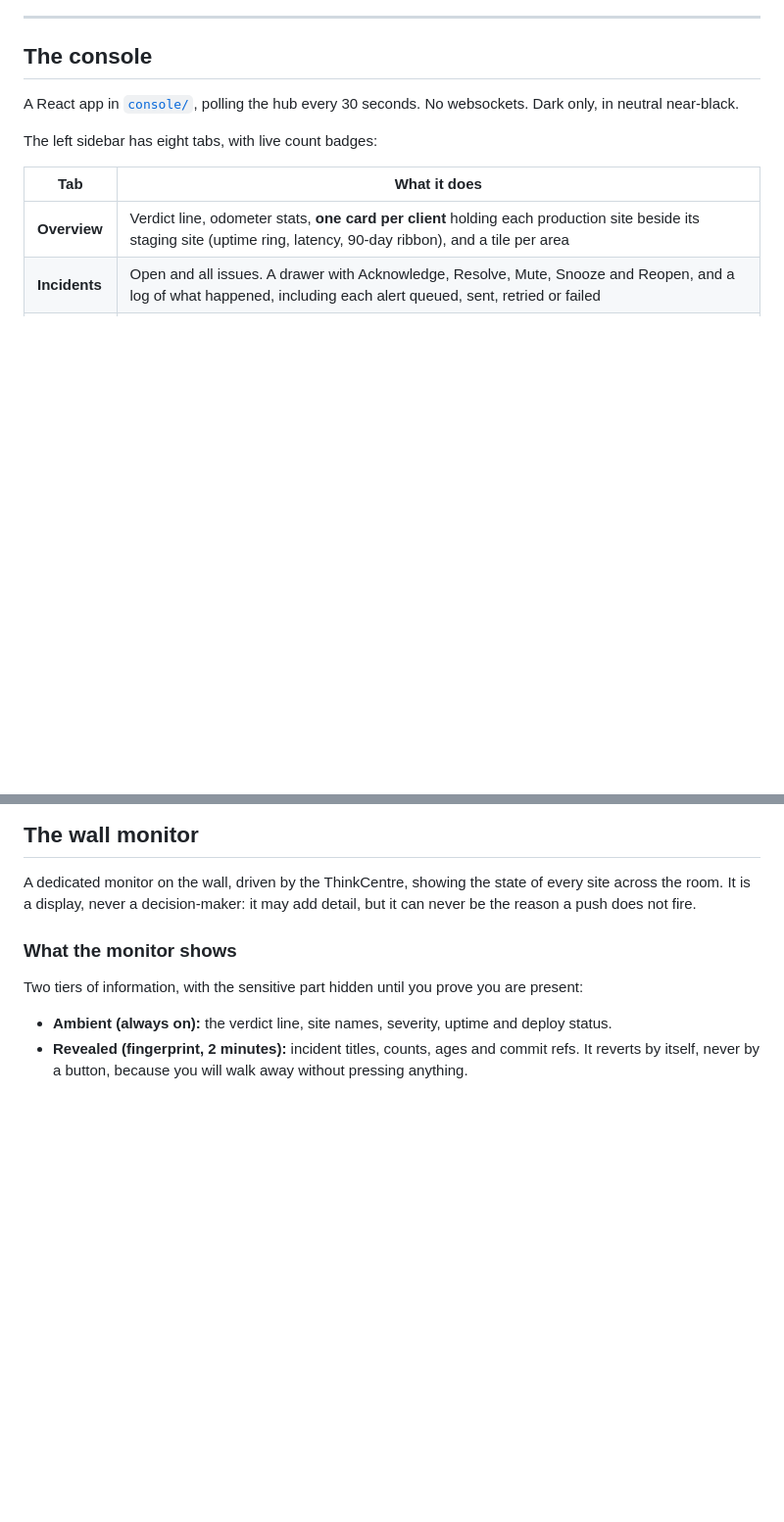
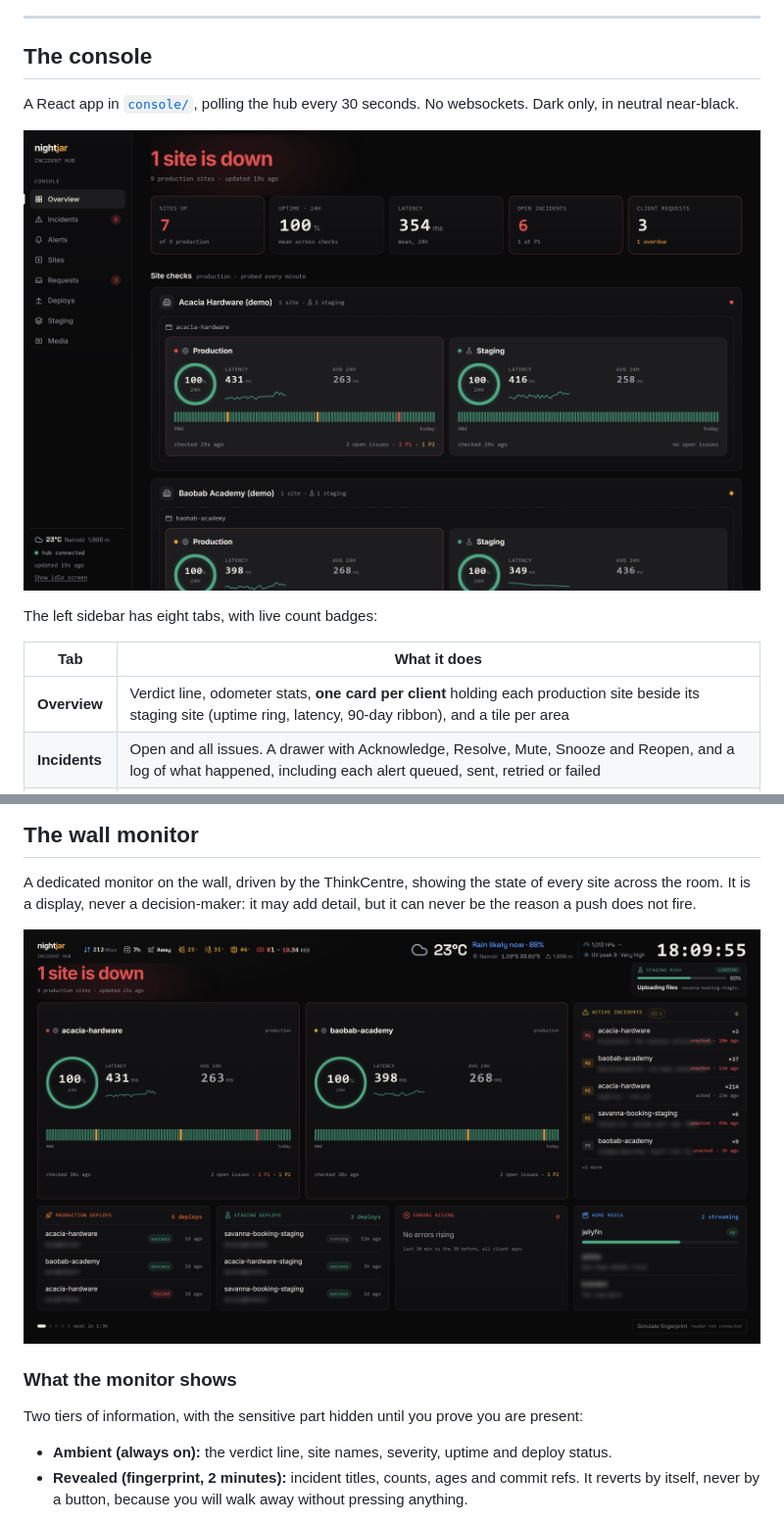
Before and after one commit to em-brandon/Nightjar, a Markdown page: README.md, 2 parts joined by grey strips. Shown at 98% size. GitHub-like rendering; pictures changed too: assets/nightjar-dashboard.png (added), assets/nightjar-idle-screen.png (added); blank space fills up the shorter version.

Commit message:
README: add console, idle screen and iPhone alert screenshots

```diff
--- a/README.md
+++ b/README.md
@@ -586,6 +588,8 @@ may add a channel. It must never be the reason a push does not fire.
 A React app in [`console/`](console/), polling the hub every 30 seconds. No websockets. Dark only, in
 neutral near-black.
 
+![The Nightjar console](assets/nightjar-dashboard.png)
+
 The left sidebar has eight tabs, with live count badges:
 
 | Tab | What it does |
@@ -665,6 +669,8 @@ waiting to be sent, so a hub with Pushover configured will never push a demo ale
 A dedicated monitor on the wall, driven by the ThinkCentre, showing the state of every site across the
 room. It is a display, never a decision-maker: it may add detail, but it can never be the reason a push
 does not fire.
+
+![The idle screen, which doubles as the wall display](assets/nightjar-idle-screen.png)
 
 ### What the monitor shows
 
```
Also changed, not shown: other parts of README.md (+2 -0 lines), assets/nightjar-ios-alerts.png (added).
